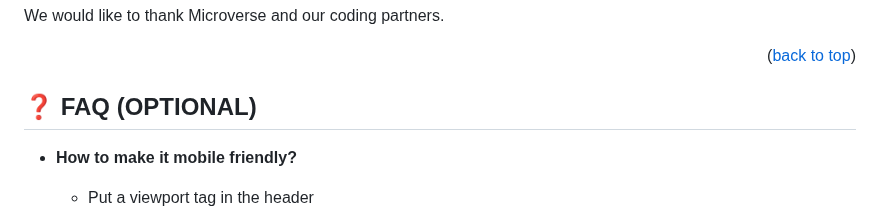
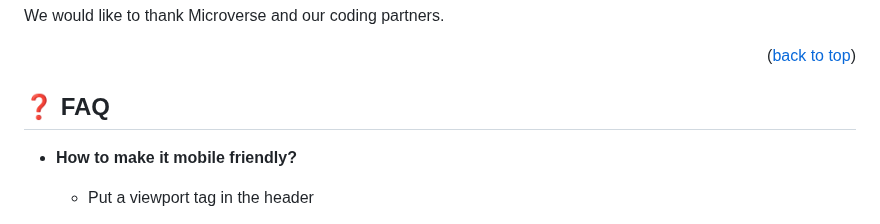
Before and after one commit to ProgramKingAbel/MICROVERSE-JS-CAPSTONE, a Markdown page: README.md, the part around the change. Rendered like a GitHub page.

Commit message:
Update FAQ README.md

```diff
--- a/README.md
+++ b/README.md
@@ -178,7 +178,7 @@ We would like to thank Microverse and our coding partners.
 
 <p align="right">(<a href="#readme-top">back to top</a>)</p>
 
-## ❓ FAQ (OPTIONAL) <a name="faq"></a>
+## ❓ FAQ <a name="faq"></a>
 
 - **How to make it mobile friendly?**
 
```
